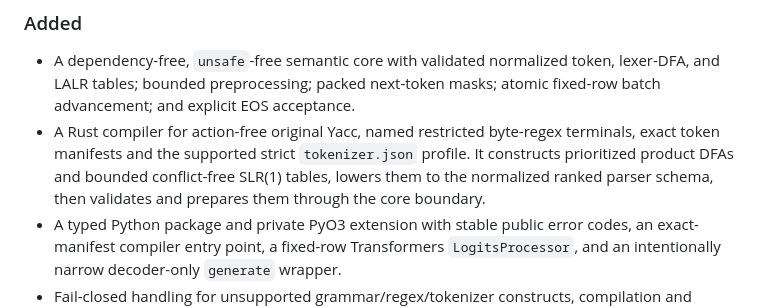
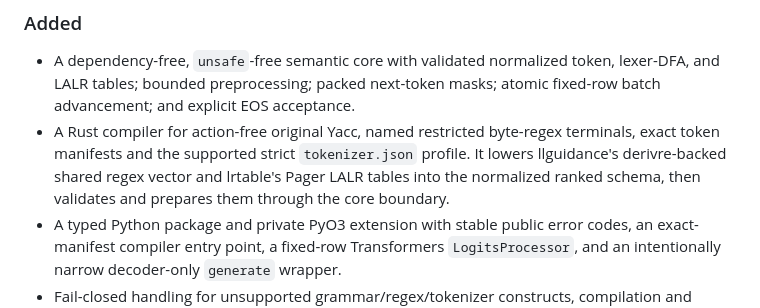
Before and after one commit to ebmoon/greatgramma-rust, a Markdown page: CHANGELOG.md, the part around the change. Rendered like a GitHub page.

Commit message:
docs: align compiler description with library backends

```diff
--- a/CHANGELOG.md
+++ b/CHANGELOG.md
@@ -19,9 +19,9 @@ claim.
   masks; atomic fixed-row batch advancement; and explicit EOS acceptance.
 - A Rust compiler for action-free original Yacc, named restricted byte-regex
   terminals, exact token manifests and the supported strict `tokenizer.json`
-  profile. It constructs prioritized product DFAs and bounded conflict-free
-  SLR(1) tables, lowers them to the normalized ranked parser schema, then
-  validates and prepares them through the core boundary.
+  profile. It lowers llguidance's derivre-backed shared regex vector and
+  lrtable's Pager LALR tables into the normalized ranked schema, then validates
+  and prepares them through the core boundary.
 - A typed Python package and private PyO3 extension with stable public error
   codes, an exact-manifest compiler entry point, a fixed-row Transformers
   `LogitsProcessor`, and an intentionally narrow decoder-only `generate`
```
Also changed, not shown: docs/compatibility/v1.md (+1 -1 lines).
